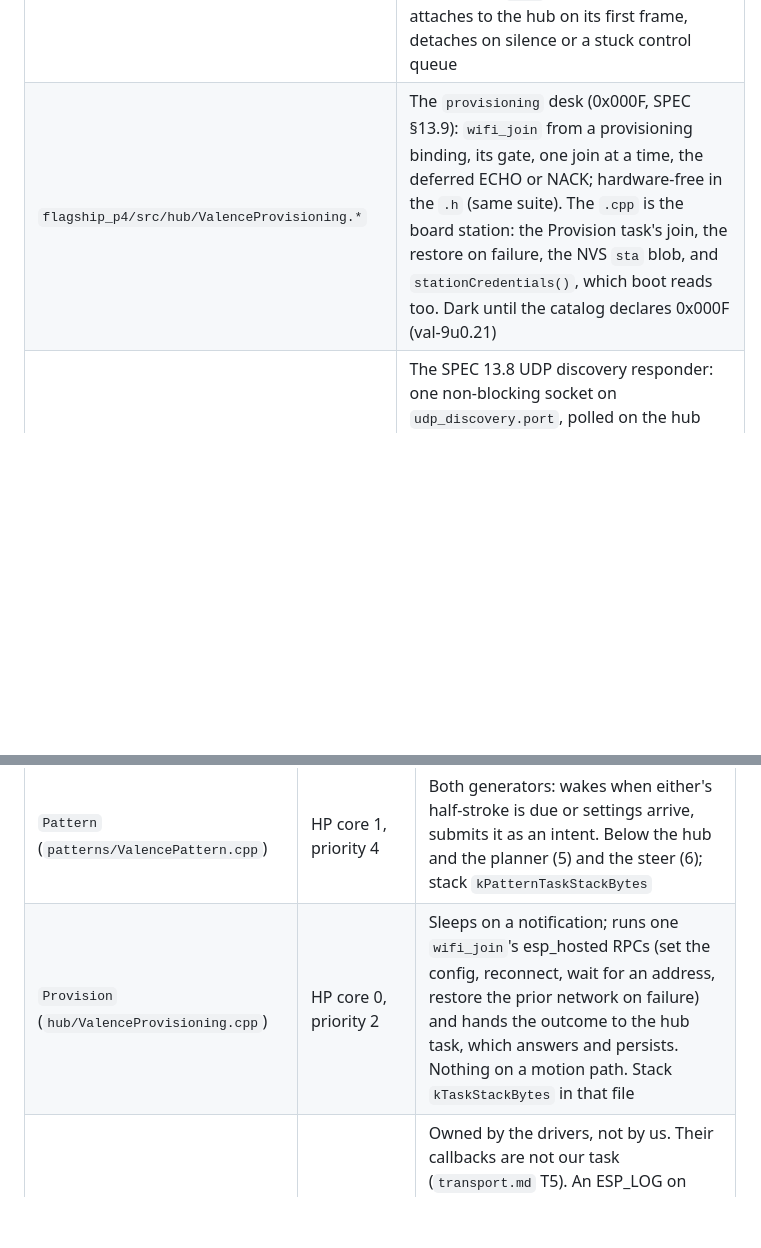
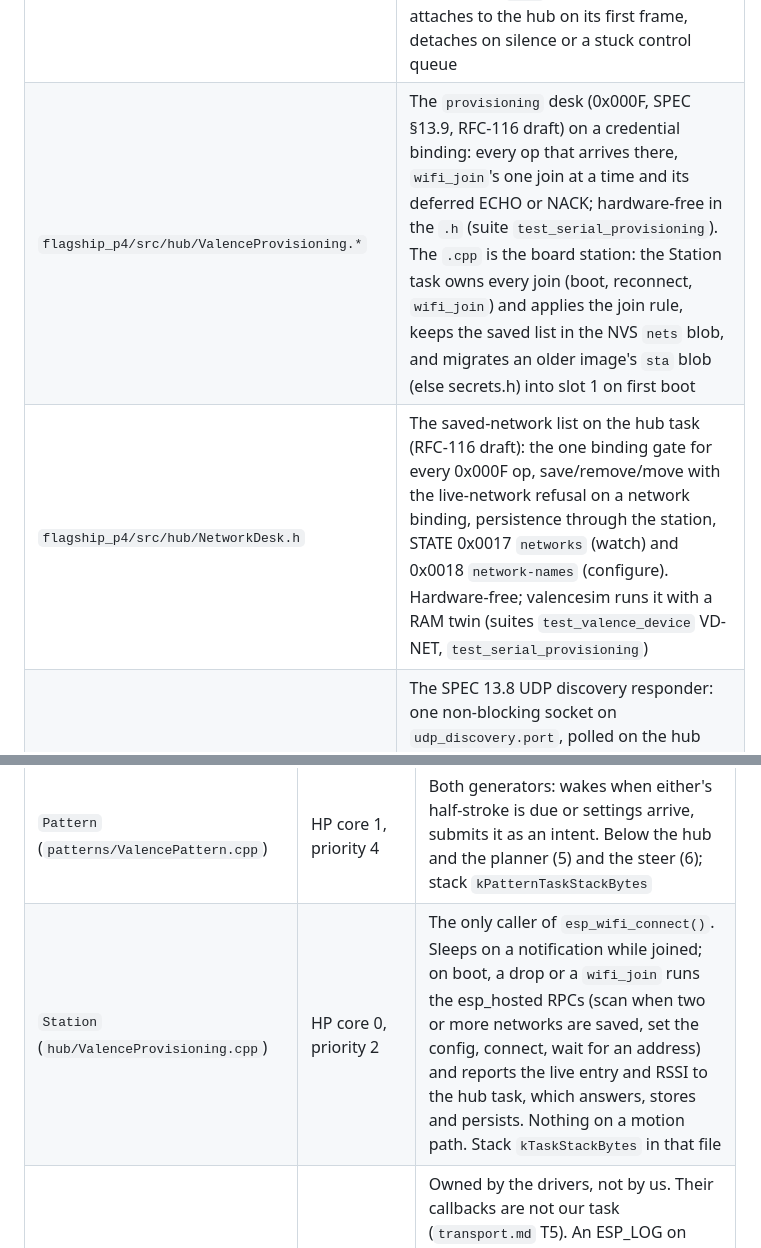
Before and after one commit to openvalence/Nucleus, a Markdown page: .claude/rules/subsystem-map.md, 2 parts joined by grey strips. Rendered like a GitHub page; blank space fills up the shorter version.

Commit message:
subsystem-map: NetworkDesk and the Station task (RFC-116 draft), same-commit truth for the saved-network list

```diff
--- a/.claude/rules/subsystem-map.md
+++ b/.claude/rules/subsystem-map.md
@@ -38,7 +38,8 @@ slowly. For anything finer, ask codebase-memory rather than grepping for
 | `flagship_p4/src/hub/ValenceDevice.*` | The delegate and every STATE publisher. Hardware-free: the sim compiles it verbatim |
 | `flagship_p4/src/hub/UiTokenTable.h` | The `/uitoken` slot table, rate gate and HMAC derivation, lock injected. Hardware-free: the sim compiles it verbatim; `ValenceUiToken.cpp` is only its board host (spinlock, secret, the :80 route). Suite `test_ui_token` |
 | `flagship_p4/src/hub/ValenceSerialPort.*` | The Valence serial binding (SPEC §13.5) on the stamp's USB-Serial/JTAG CDC, which the console shares: COBS framing and the hardware-free port in the `.h` (suite `test_serial_provisioning`), the driver install that moves the console onto the driver in the `.cpp`. Live in every mode; attaches to the hub on its first frame, detaches on silence or a stuck control queue |
-| `flagship_p4/src/hub/ValenceProvisioning.*` | The `provisioning` desk (0x000F, SPEC §13.9): `wifi_join` from a provisioning binding, its gate, one join at a time, the deferred ECHO or NACK; hardware-free in the `.h` (same suite). The `.cpp` is the board station: the Provision task's join, the restore on failure, the NVS `sta` blob, and `stationCredentials()`, which boot reads too. Dark until the catalog declares 0x000F (val-9u0.21) |
+| `flagship_p4/src/hub/ValenceProvisioning.*` | The `provisioning` desk (0x000F, SPEC §13.9, RFC-116 draft) on a credential binding: every op that arrives there, `wifi_join`'s one join at a time and its deferred ECHO or NACK; hardware-free in the `.h` (suite `test_serial_provisioning`). The `.cpp` is the board station: the Station task owns every join (boot, reconnect, `wifi_join`) and applies the join rule, keeps the saved list in the NVS `nets` blob, and migrates an older image's `sta` blob (else secrets.h) into slot 1 on first boot |
+| `flagship_p4/src/hub/NetworkDesk.h` | The saved-network list on the hub task (RFC-116 draft): the one binding gate for every 0x000F op, save/remove/move with the live-network refusal on a network binding, persistence through the station, STATE 0x0017 `networks` (watch) and 0x0018 `network-names` (configure). Hardware-free; valencesim runs it with a RAM twin (suites `test_valence_device` VD-NET, `test_serial_provisioning`) |
 | `flagship_p4/src/hub/ValenceDiscovery.*` | The SPEC 13.8 UDP discovery responder: one non-blocking socket on `udp_discovery.port`, polled on the hub task, answering a probe with the 76-byte reply from live hub state. The `.h` core (probe parse, per-source limiter, reply template) is hardware-free, suite `test_valence_discovery`; the sim compiles the `.cpp` verbatim. Its datagram hook is the port's one door for RFC-053's ESTOP datagram |
 | `flagship_p4/src/hub/ValenceEstopDatagram.*` | RFC-053's UDP ESTOP, hardware-free: the discovery port's datagram hook admits a 12-byte CRC-checked ESTOP frame per source (replay window one SPEC 11.2 budget, one initiation per repeat interval) and latches through `Hub::latchEstop()`, never answering; its reply-flags hook sets DISCOVER_REPLY bit1 `datagram_estop`. Runtime switch `estopDatagramSetEnabled()` (sim `--no-estop-udp`), build flag `NUCLEUS_ESTOP_DATAGRAM`. Suite `test_estop_datagram` |
 | `flagship_p4/src/motion/MotionArbiter.*` | Every motion gate, the window clamp, limit sets and feedforward, emitter and clock injected. Hardware-free: the sim compiles it verbatim; `ValenceMotion.cpp` is only its task host |
@@ -75,7 +76,7 @@ fresh, HP evaluates the plan and runs the hub.**
 | `BoardIo` (`system/ValenceBoardIo.cpp`) | HP core 0, priority 3 | A 10 ms pass over the E-stop contacts (first), the HOME and PAIR buttons, the status pixel's Flux pump and the fan policy (stepped once a second) and the accessory headers (requests applied, AUX1/AUX2 sampled), and PD_INT (the PD source's events, and its verdict re-judged once a second). Nothing on a motion path: the E-stop reading is the hub task's to latch (`ValenceEstopInput.h`); its direct safety acts are the HOME hold's dead-hub fallback (`ValenceButtons.h`) and the PD source's motor power cut (`ValencePdSource.h`); an ESTOP's accessory cut reaches the pads here, within one pass (`ValenceAccessoryIo.h`). Stack `kBoardIoTaskStackBytes` |
 | `DriveLnk` (`system/ValenceDriveLink.cpp`) | HP core 0, priority 2 | A 5 ms pass: DRV_ALM and DRV_RDY sampled and debounced, then one step of the Modbus master (the probe once motor power settles, then the alarm-code and encoder poll, and reads for other tasks from a 4-deep queue). Never waits on the UART: the master takes what the RX ring holds. Its one safety act is handing a DRV_ALM alarm to the hub task, which latches ESTOP. Stack `kDriveLinkTaskStackBytes` |
 | `Pattern` (`patterns/ValencePattern.cpp`) | HP core 1, priority 4 | Both generators: wakes when either's half-stroke is due or settings arrive, submits it as an intent. Below the hub and the planner (5) and the steer (6); stack `kPatternTaskStackBytes` |
-| `Provision` (`hub/ValenceProvisioning.cpp`) | HP core 0, priority 2 | Sleeps on a notification; runs one `wifi_join`'s esp_hosted RPCs (set the config, reconnect, wait for an address, restore the prior network on failure) and hands the outcome to the hub task, which answers and persists. Nothing on a motion path. Stack `kTaskStackBytes` in that file |
+| `Station` (`hub/ValenceProvisioning.cpp`) | HP core 0, priority 2 | The only caller of `esp_wifi_connect()`. Sleeps on a notification while joined; on boot, a drop or a `wifi_join` runs the esp_hosted RPCs (scan when two or more networks are saved, set the config, connect, wait for an address) and reports the live entry and RSSI to the hub task, which answers, stores and persists. Nothing on a motion path. Stack `kTaskStackBytes` in that file |
 | `esp_hosted` / WiFi / lwIP tasks | HP | Owned by the drivers, not by us. Their callbacks are not our task (`transport.md` T5). An ESP_LOG on them runs `ValenceDiag.cpp`'s non-blocking bridge, which copies esp_hosted and WiFi Warn+ lines into Geiger as tag `hosted`; the default event loop runs `main.cpp`'s WiFi handler, which logs each drop (reason, count) and the reconnect time as tag `wifi` |
 
 Every stack size and the measurement behind it live on its constant, never
```
